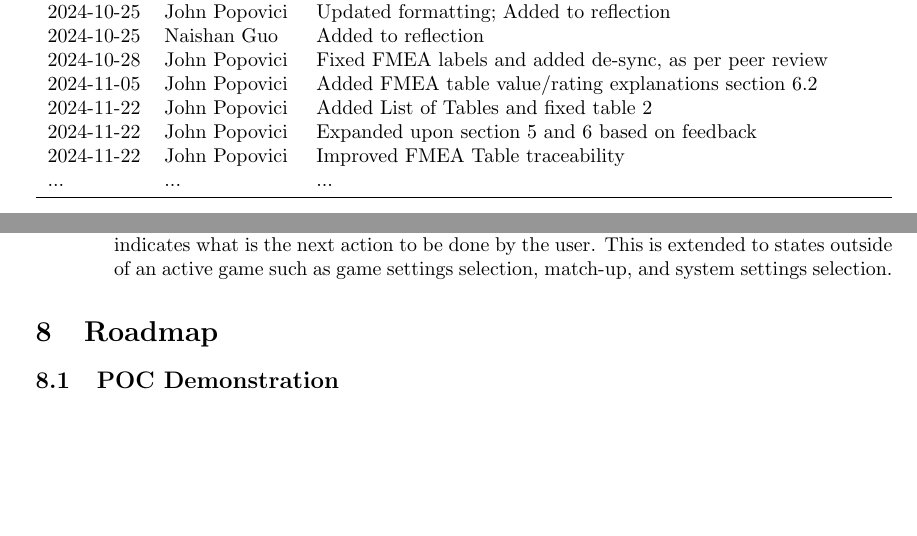
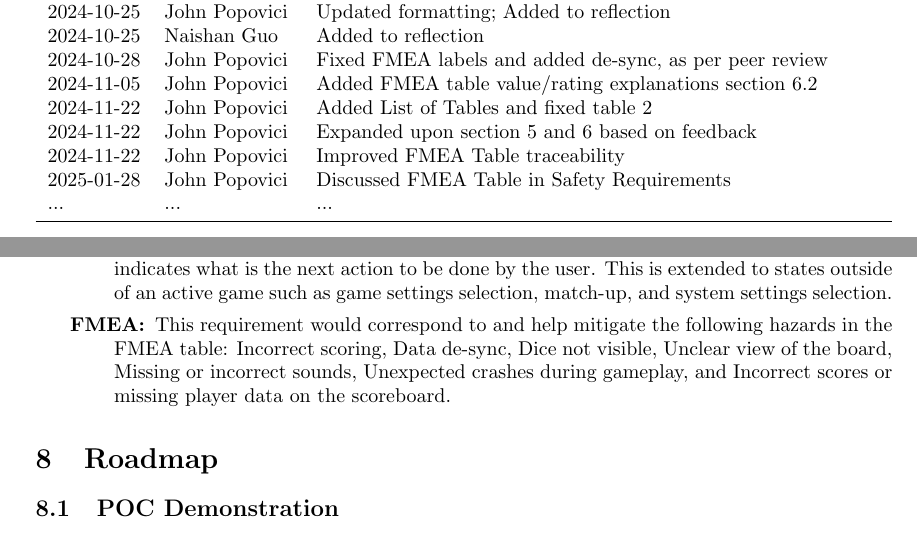
Before and after one commit to John-Popovici/duel-of-the-eights, a LaTeX document (docs/HazardAnalysis/HazardAnalysis.tex): two parts of pages 1 and 10 of 12, joined at a grey line, cut so that both start at the same text, the shorter picture padded with empty space. Compiled offline with pdfLaTeX.

Commit message:
:scroll: Discussed FMEA Table in Safety Requirements; fixes #49

```diff
--- a/docs/HazardAnalysis/HazardAnalysis.tex
+++ b/docs/HazardAnalysis/HazardAnalysis.tex
@@ -61,6 +61,7 @@
 2024-11-22 & John Popovici & Added List of Tables and fixed table 2\\
 2024-11-22 & John Popovici & Expanded upon section 5 and 6 based on feedback\\
 2024-11-22 & John Popovici & Improved FMEA Table traceability\\
+2025-01-28 & John Popovici & Discussed FMEA Table in Safety Requirements\\
 ... & ... & ...\\
 \bottomrule
 \end{tabularx}
@@ -321,6 +322,7 @@ General Game Stability & Unexpected crashes during gameplay & Game session termi
     \item The game shall always show the correct current state accurately.
     \begin{description}
         \item[Rationale:] The player needs to be able to understand the current state of the game to understand their current standings, and strategic the next move. Similarly, the current state indicates what is the next action to be done by the user. This is extended to states outside of an active game such as game settings selection, match-up, and system settings selection.
+        \item[FMEA:] This requirement would correspond to and help mitigate the following hazards in the FMEA table: Incorrect scoring, Data de-sync, Dice not visible, Unclear view of the board, Missing or incorrect sounds, Unexpected crashes during gameplay, and Incorrect scores or missing player data on the scoreboard.
     \end{description}
 
 \end{enumerate}
```
Also changed, not shown: docs/HazardAnalysis/HazardAnalysis.pdf.
